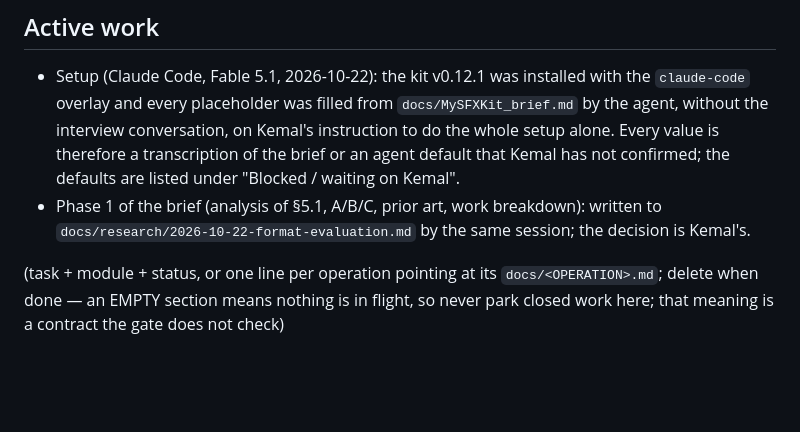
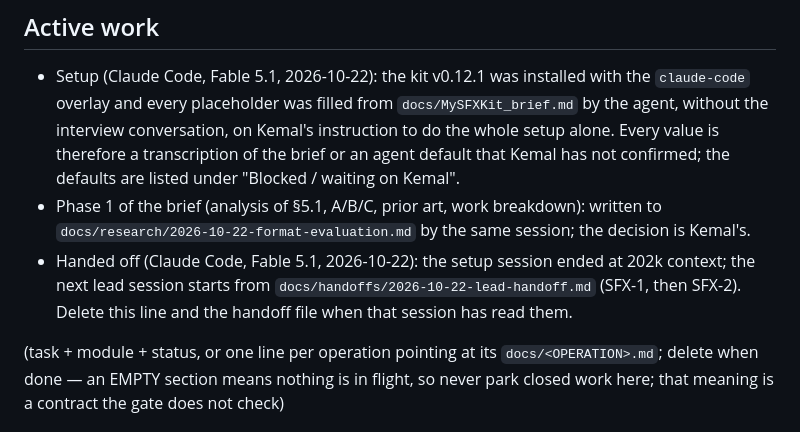
Before and after one commit to KBT-0/MySFXKit, a Markdown page: docs/STATE.md, the part around the change. Drawn GitHub-style; blank space fills up the shorter version.

Commit message:
Handoff to the next lead session: docs/handoffs/2026-10-22-lead-handoff.md

```diff
--- a/docs/STATE.md
+++ b/docs/STATE.md
@@ -18,6 +18,9 @@ true next month, are in `docs/AGENTS.md`, "STATE.md discipline" (the reasons: `d
   has not confirmed; the defaults are listed under "Blocked / waiting on Kemal".
 - Phase 1 of the brief (analysis of §5.1, A/B/C, prior art, work breakdown): written to
   `docs/research/2026-10-22-format-evaluation.md` by the same session; the decision is Kemal's.
+- Handed off (Claude Code, Fable 5.1, 2026-10-22): the setup session ended at 202k context;
+  the next lead session starts from `docs/handoffs/2026-10-22-lead-handoff.md` (SFX-1, then
+  SFX-2). Delete this line and the handoff file when that session has read them.
 
 (task + module + status, or one line per operation pointing at its `docs/<OPERATION>.md`;
 delete when done — an EMPTY section means nothing is in flight, so never park closed work
```
Also changed, not shown: docs/handoffs/2026-10-22-lead-handoff.md (added, +64 -0 lines).
